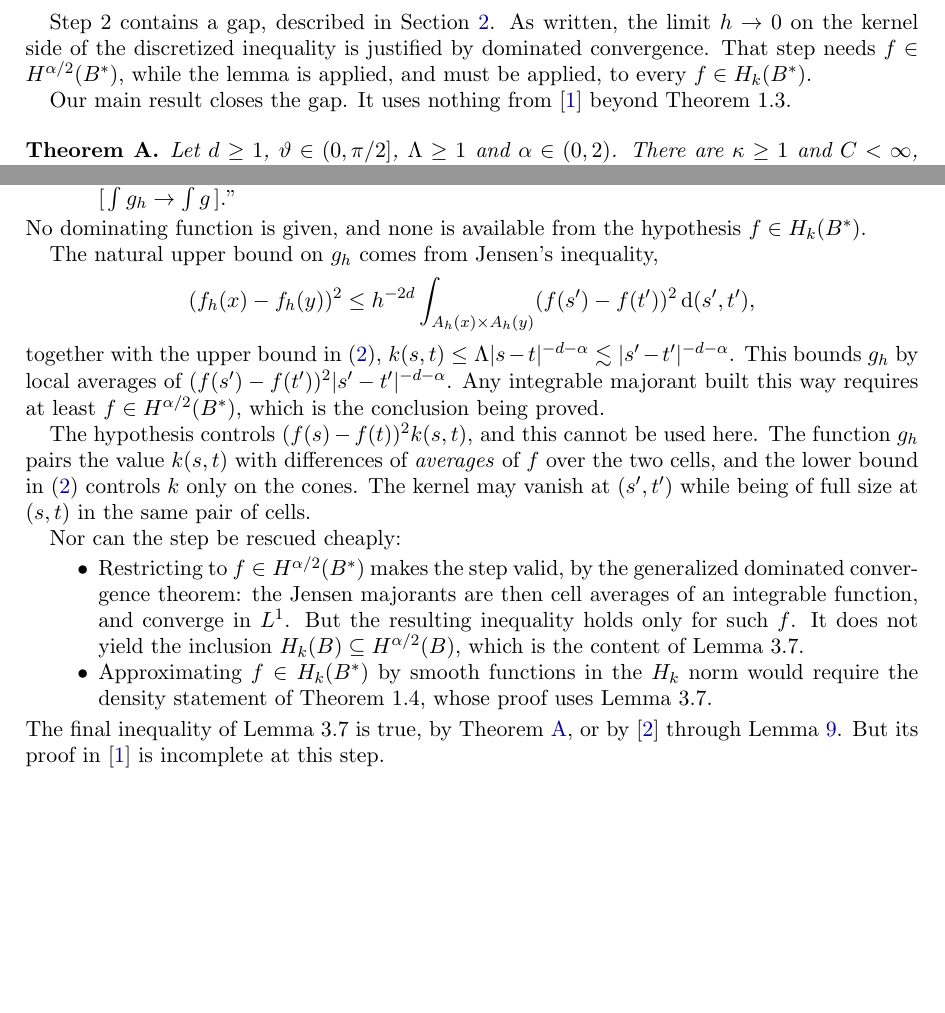
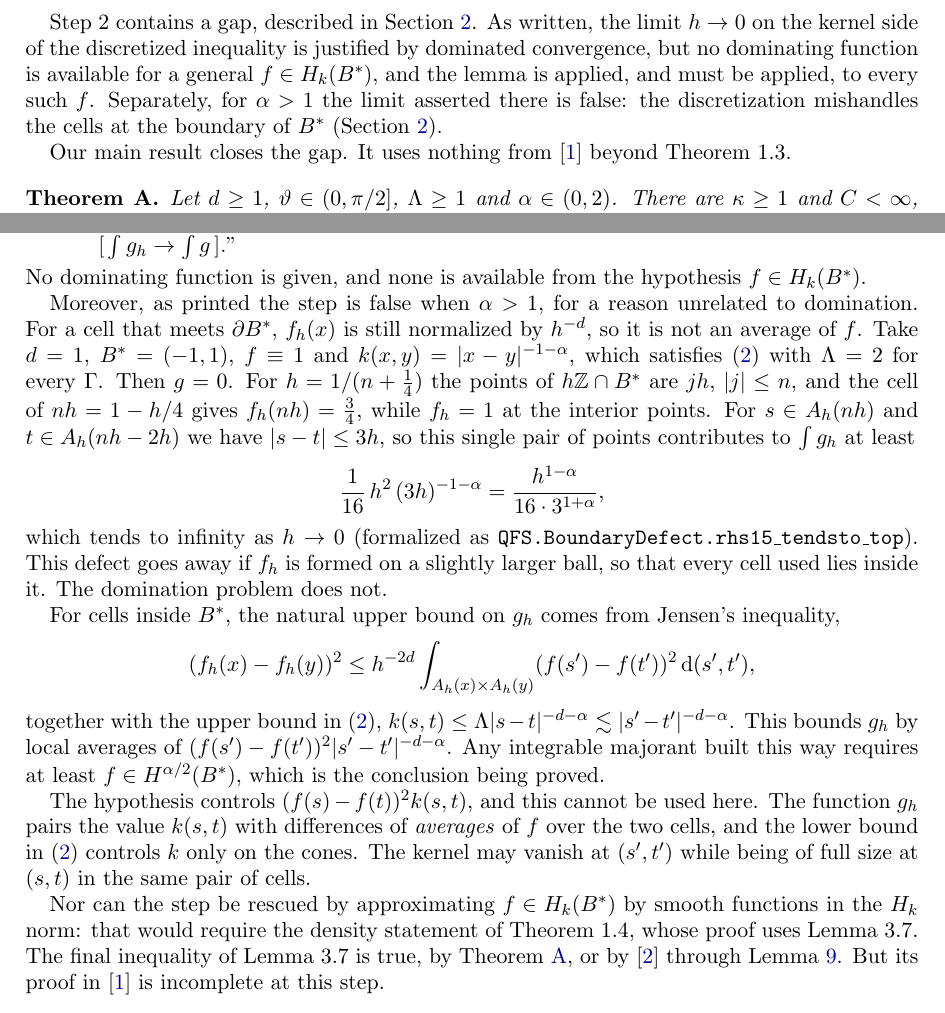
Before and after one commit to dbenbenn/quadratic-forms-sobolev-lean, a LaTeX paper (paper/gap-note.tex): two parts of pages 2 and 3 of 9, joined at a grey line, cut so that both start at the same text, the shorter picture padded with empty space. Compiled offline with pdfLaTeX.

Commit message:
Gap note §2: the limit step fails as printed for alpha > 1; drop the false H^{alpha/2} rescue
For f = 1 on B* = (-1,1) and k = |s-t|^{-1-alpha}, BKS's boundary normalization of f_h makes
the right-hand side of (15) tend to infinity along h = 1/(n+1/4) when alpha > 1, while the
asserted limit is 0. Formalized in QuadraticFormsSobolev/BoundaryDefect.lean
(QFS.BoundaryDefect.rhs15_tendsto_top). The Jensen display is restricted to interior cells,
the bullet claiming f in H^{alpha/2} rescues the step is removed, and the introduction is
reworded.

Co-Authored-By: Claude Opus 5.5 <noreply@anthropic.com>
Claude-Session: https://claude.ai/code/session_01PXBqid9AnSBysyuMJJ3aeH

```diff
--- a/paper/gap-note.tex
+++ b/paper/gap-note.tex
@@ -84,9 +84,10 @@ $f\in L^2(B)$. The proof has three steps.
 \end{enumerate}
 
 Step~2 contains a gap, described in Section~\ref{sec:gap}. As written, the limit $h\to0$ on the
-kernel side of the discretized inequality is justified by dominated convergence. That step needs
-$f\in H^{\alpha/2}(B^*)$, while the lemma is applied, and must be applied, to every
-$f\in H_k(B^*)$.
+kernel side of the discretized inequality is justified by dominated convergence, but no dominating
+function is available for a general $f\in H_k(B^*)$, and the lemma is applied, and must be
+applied, to every such $f$. Separately, for $\alpha>1$ the limit asserted there is false: the
+discretization mishandles the cells at the boundary of $B^*$ (Section~\ref{sec:gap}).
 
 Our main result closes the gap. It uses nothing from \cite{BKS} beyond Theorem~1.3.
 
@@ -157,7 +158,21 @@ almost everywhere. The proof then states, on p.~16:
 \end{quote}
 No dominating function is given, and none is available from the hypothesis $f\in H_k(B^*)$.
 
-The natural upper bound on $g_h$ comes from Jensen's inequality,
+Moreover, as printed the step is false when $\alpha>1$, for a reason unrelated to domination. For
+a cell that meets $\partial B^*$, $f_h(x)$ is still normalized by $h^{-d}$, so it is not an average
+of $f$. Take $d=1$, $B^*=(-1,1)$, $f\equiv1$ and $k(x,y)=\abs{x-y}^{-1-\alpha}$, which satisfies
+\eqref{eq:2} with $\Lambda=2$ for every $\Gamma$. Then $g=0$. For $h=1/(n+\frac14)$ the points of
+$h\Z\cap B^*$ are $jh$, $\abs j\le n$, and the cell of $nh=1-h/4$ gives $f_h(nh)=\frac34$, while
+$f_h=1$ at the interior points. For $s\in A_h(nh)$ and $t\in A_h(nh-2h)$ we have
+$\abs{s-t}\le3h$, so this single pair of points contributes to $\int g_h$ at least
+\[
+  \frac1{16}\,h^2\,(3h)^{-1-\alpha}=\frac{h^{1-\alpha}}{16\cdot3^{1+\alpha}},
+\]
+which tends to infinity as $h\to0$ (formalized as \texttt{QFS.BoundaryDefect.rhs15\_tendsto\_top}).
+This defect goes away if $f_h$ is formed on a slightly larger
+ball, so that every cell used lies inside it. The domination problem does not.
+
+For cells inside $B^*$, the natural upper bound on $g_h$ comes from Jensen's inequality,
 \[
   (f_h(x)-f_h(y))^2\le h^{-2d}\int_{A_h(x)\times A_h(y)}(f(s')-f(t'))^2\dd(s',t'),
 \]
@@ -172,15 +187,8 @@ pairs the value $k(s,t)$ with differences of \emph{averages} of $f$ over the two
 lower bound in \eqref{eq:2} controls $k$ only on the cones. The kernel may vanish at $(s',t')$
 while being of full size at $(s,t)$ in the same pair of cells.
 
-Nor can the step be rescued cheaply:
-\begin{itemize}
-\item Restricting to $f\in H^{\alpha/2}(B^*)$ makes the step valid, by the generalized dominated
-  convergence theorem: the Jensen majorants are then cell averages of an integrable function, and
-  converge in $L^1$. But the resulting inequality holds only for such $f$. It does not yield the inclusion
-  $H_k(B)\subseteq H^{\alpha/2}(B)$, which is the content of Lemma~3.7.
-\item Approximating $f\in H_k(B^*)$ by smooth functions in the $H_k$ norm would require the
-  density statement of Theorem~1.4, whose proof uses Lemma~3.7.
-\end{itemize}
+Nor can the step be rescued by approximating $f\in H_k(B^*)$ by smooth functions in the $H_k$
+norm: that would require the density statement of Theorem~1.4, whose proof uses Lemma~3.7.
 The final inequality of Lemma~3.7 is true, by Theorem~\ref{thm:A}, or by \cite{CS} through
 Lemma~\ref{lem:cs}. But its proof
 in \cite{BKS} is incomplete at this step.
```
Also changed, not shown: README.md, paper/gap-note.pdf, paper/gap-note.tex (3 more changed lines), 2 other files.
